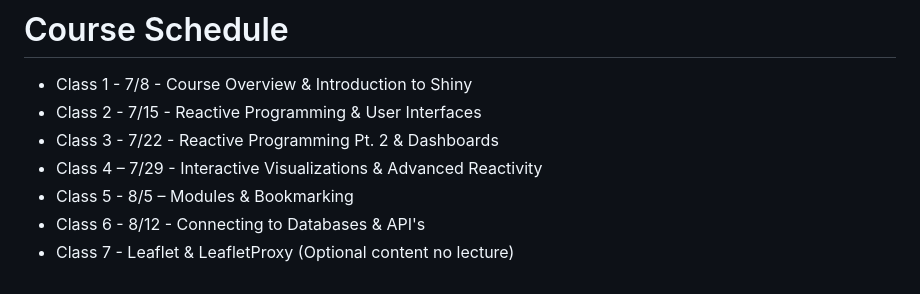
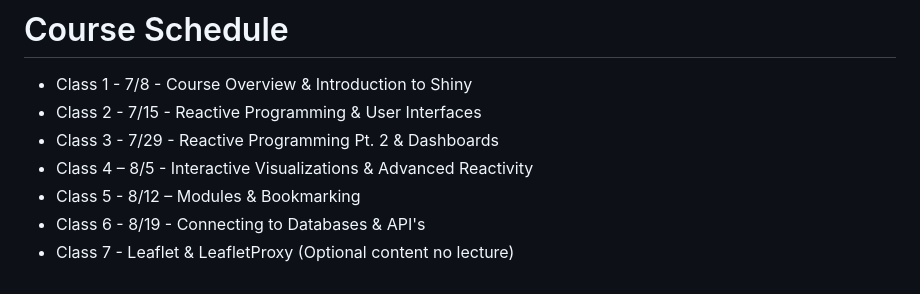
Before and after one commit to geoffreylarnold/Shiny-Course-Content, a Markdown page: README.md, the part around the change. Rendered like a GitHub page.

```diff
--- a/README.md
+++ b/README.md
@@ -33,8 +33,8 @@ There are two optional assignments that will be provided to students that will t
 # Course Schedule
 * Class 1 - 7/8 - Course Overview & Introduction to Shiny
 * Class 2 - 7/15 - Reactive Programming & User Interfaces
-* Class 3 - 7/22 - Reactive Programming Pt. 2 & Dashboards
-* Class 4 – 7/29 - Interactive Visualizations & Advanced Reactivity
-* Class 5 - 8/5 – Modules & Bookmarking
-* Class 6 - 8/12 - Connecting to Databases & API's
+* Class 3 - 7/29 - Reactive Programming Pt. 2 & Dashboards
+* Class 4 – 8/5 - Interactive Visualizations & Advanced Reactivity
+* Class 5 - 8/12 – Modules & Bookmarking
+* Class 6 - 8/19 - Connecting to Databases & API's
 * Class 7 - Leaflet & LeafletProxy (Optional content no lecture)
```
